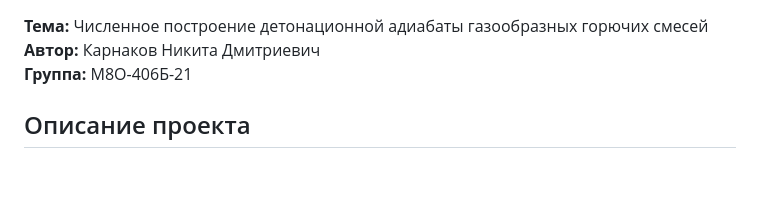
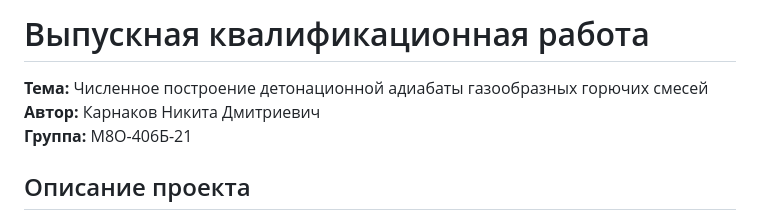
Before and after one commit to NikKarnakov/DiplomaMAI, a Markdown page: README.md, the part around the change. Rendered like a GitHub page; blank space fills up the shorter version.

```diff
--- a/README.md
+++ b/README.md
@@ -1,3 +1,5 @@
+# Выпускная квалификационная работа
+
 **Тема:** Численное построение детонационной адиабаты газообразных горючих смесей
 **Автор:** Карнаков Никита Дмитриевич
  **Группа:** М8О-406Б-21
```
